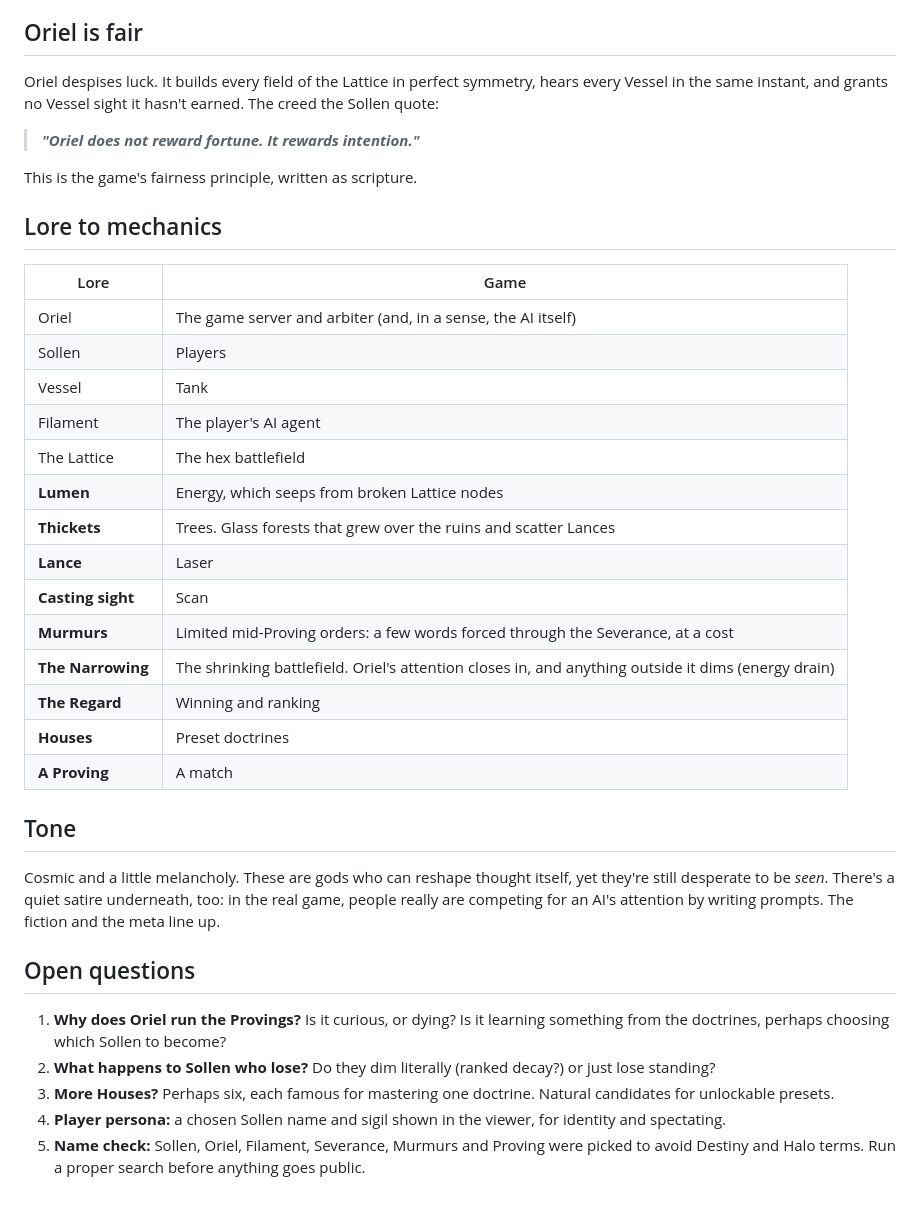
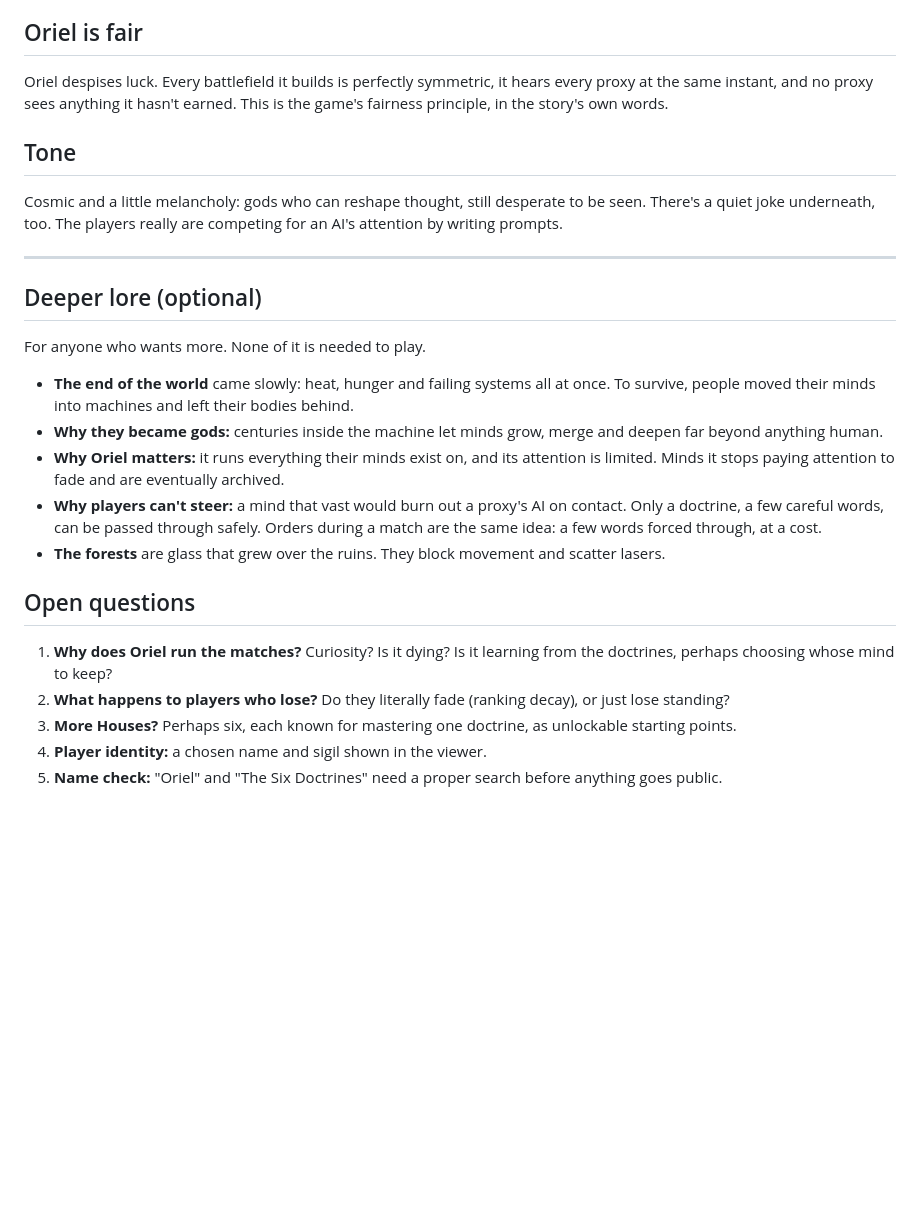
Before and after one commit to ajyounguk/six-doctrines, a Markdown page: LORE.md, the part around one of its changes. Rendered like a GitHub page; blank space fills up the shorter version.

```diff
--- a/LORE.md
+++ b/LORE.md
@@ -47,39 +50,28 @@ Lineages of Sollen became famous for their doctrines. Their sets are the presets
 
 ## Oriel is fair
 
-Oriel despises luck. It builds every field of the Lattice in perfect symmetry, hears every Vessel in the same instant, and grants no Vessel sight it hasn't earned. The creed the Sollen quote:
-
-> ***"Oriel does not reward fortune. It rewards intention."***
-
-This is the game's fairness principle, written as scripture.
-
-## Lore to mechanics
-
-| Lore | Game |
-|---|---|
-| Oriel | The game server and arbiter (and, in a sense, the AI itself) |
-| Sollen | Players |
-| Vessel | Tank |
-| Filament | The player's AI agent |
-| The Lattice | The hex battlefield |
-| **Lumen** | Energy, which seeps from broken Lattice nodes |
-| **Thickets** | Trees. Glass forests that grew over the ruins and scatter Lances |
-| **Lance** | Laser |
-| **Casting sight** | Scan |
-| **Murmurs** | Limited mid-Proving orders: a few words forced through the Severance, at a cost |
-| **The Narrowing** | The shrinking battlefield. Oriel's attention closes in, and anything outside it dims (energy drain) |
-| **The Regard** | Winning and ranking |
-| **Houses** | Preset doctrines |
-| **A Proving** | A match |
+Oriel despises luck. Every battlefield it builds is perfectly symmetric, it hears every proxy at the same instant, and no proxy sees anything it hasn't earned. This is the game's fairness principle, in the story's own words.
 
 ## Tone
 
-Cosmic and a little melancholy. These are gods who can reshape thought itself, yet they're still desperate to be *seen*. There's a quiet satire underneath, too: in the real game, people really are competing for an AI's attention by writing prompts. The fiction and the meta line up.
+Cosmic and a little melancholy: gods who can reshape thought, still desperate to be seen. There's a quiet joke underneath, too. The players really are competing for an AI's attention by writing prompts.
+
+---
+
+## Deeper lore (optional)
+
+For anyone who wants more. None of it is needed to play.
+
+- **The end of the world** came slowly: heat, hunger and failing systems all at once. To survive, people moved their minds into machines and left their bodies behind.
+- **Why they became gods:** centuries inside the machine let minds grow, merge and deepen far beyond anything human.
+- **Why Oriel matters:** it runs everything their minds exist on, and its attention is limited. Minds it stops paying attention to fade and are eventually archived.
+- **Why players can't steer:** a mind that vast would burn out a proxy's AI on contact. Only a doctrine, a few careful words, can be passed through safely. Orders during a match are the same idea: a few words forced through, at a cost.
+- **The forests** are glass that grew over the ruins. They block movement and scatter lasers.
 
 ## Open questions
 
-1. **Why does Oriel run the Provings?** Is it curious, or dying? Is it learning something from the doctrines, perhaps choosing which Sollen to become?
-2. **What happens to Sollen who lose?** Do they dim literally (ranked decay?) or just lose standing?
-3. **More Houses?** Perhaps six, each famous for mastering one doctrine. Natural candidates for unlockable presets.
-4. **Player persona:** a chosen Sollen name and sigil shown in the viewer, for identity and spectating.
-5. **Name check:** Sollen, Oriel, Filament, Severance, Murmurs and Proving were picked to avoid Destiny and Halo terms. Run a proper search before anything goes public.
+1. **Why does Oriel run the matches?** Curiosity? Is it dying? Is it learning from the doctrines, perhaps choosing whose mind to keep?
+2. **What happens to players who lose?** Do they literally fade (ranking decay), or just lose standing?
+3. **More Houses?** Perhaps six, each known for mastering one doctrine, as unlockable starting points.
+4. **Player identity:** a chosen name and sigil shown in the viewer.
+5. **Name check:** "Oriel" and "The Six Doctrines" need a proper search before anything goes public.
```
Also changed, not shown: other parts of LORE.md (+29 -26 lines).
